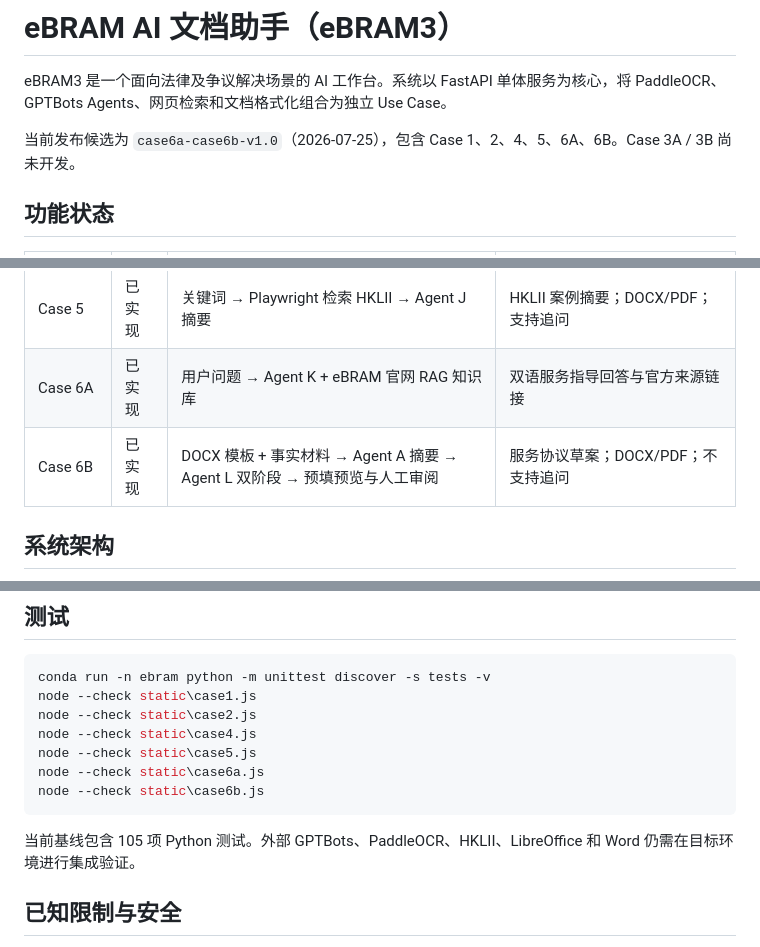
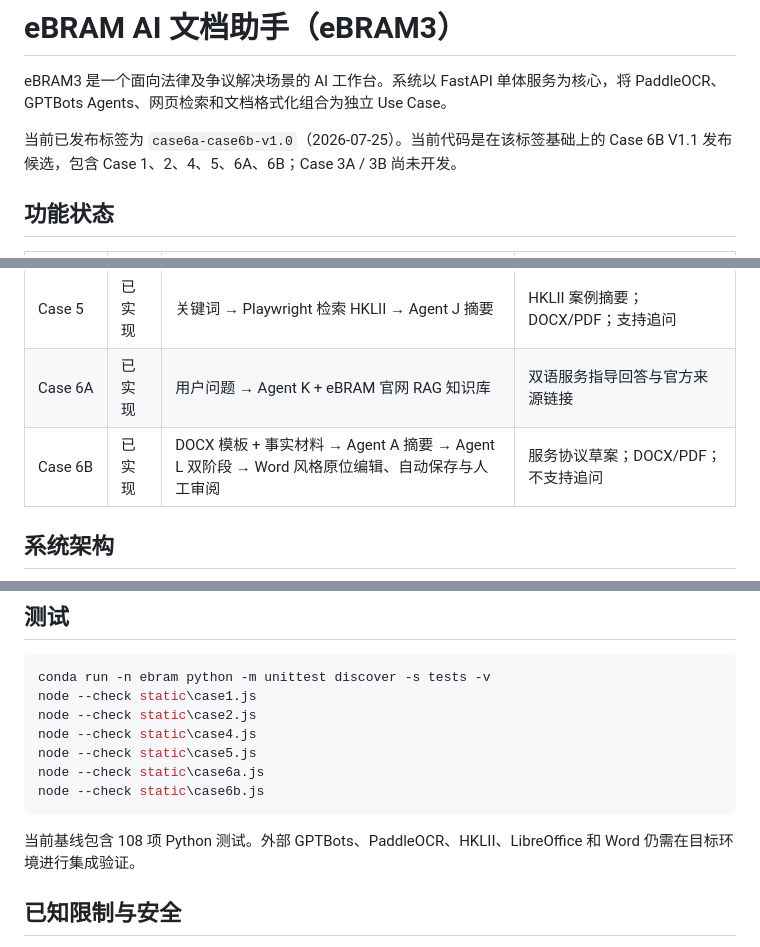
Before and after one commit to NeveruaryLi/eBRAM3---OCR--, a Markdown page: README.md, 3 parts joined by grey strips. Rendered like a GitHub page.

Commit message:
docs: update Case 6B V1.1 release notes

````diff
--- a/README.md
+++ b/README.md
@@ -2,7 +2,7 @@
 
 eBRAM3 是一个面向法律及争议解决场景的 AI 工作台。系统以 FastAPI 单体服务为核心，将 PaddleOCR、GPTBots Agents、网页检索和文档格式化组合为独立 Use Case。
 
-当前发布候选为 `case6a-case6b-v1.0`（2026-07-25），包含 Case 1、2、4、5、6A、6B。Case 3A / 3B 尚未开发。
+当前已发布标签为 `case6a-case6b-v1.0`（2026-07-25）。当前代码是在该标签基础上的 Case 6B V1.1 发布候选，包含 Case 1、2、4、5、6A、6B；Case 3A / 3B 尚未开发。
 
 ## 功能状态
 
@@ -14,7 +14,7 @@ eBRAM3 是一个面向法律及争议解决场景的 AI 工作台。系统以 Fa
 | Case 4 | 已实现 | 单份 PDF → PyMuPDF 拆页 → Agent I 图片翻译 → 按原页尺寸合并 | 英文与繁体中文双向译文 PDF；不支持追问 |
 | Case 5 | 已实现 | 关键词 → Playwright 检索 HKLII → Agent J 摘要 | HKLII 案例摘要；DOCX/PDF；支持追问 |
 | Case 6A | 已实现 | 用户问题 → Agent K + eBRAM 官网 RAG 知识库 | 双语服务指导回答与官方来源链接 |
-| Case 6B | 已实现 | DOCX 模板 + 事实材料 → Agent A 摘要 → Agent L 双阶段 → 预填预览与人工审阅 | 服务协议草案；DOCX/PDF；不支持追问 |
+| Case 6B | 已实现 | DOCX 模板 + 事实材料 → Agent A 摘要 → Agent L 双阶段 → Word 风格原位编辑、自动保存与人工审阅 | 服务协议草案；DOCX/PDF；不支持追问 |
 
 ## 系统架构
 
@@ -189,7 +191,7 @@ node --check static\case6a.js
 node --check static\case6b.js
 ```
 
-当前基线包含 105 项 Python 测试。外部 GPTBots、PaddleOCR、HKLII、LibreOffice 和 Word 仍需在目标环境进行集成验证。
+当前基线包含 108 项 Python 测试。外部 GPTBots、PaddleOCR、HKLII、LibreOffice 和 Word 仍需在目标环境进行集成验证。
 
 ## 已知限制与安全
 
````
Also changed, not shown: other parts of README.md (+2 -0 lines), docs/HANDOVER.md (+11 -4 lines).
